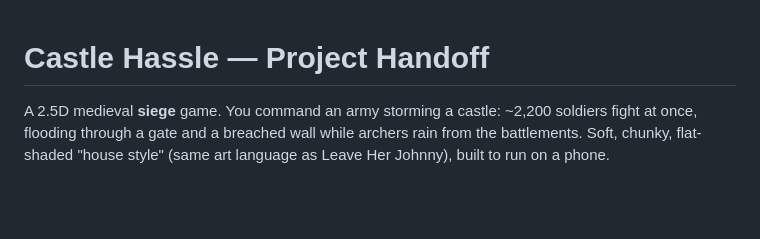
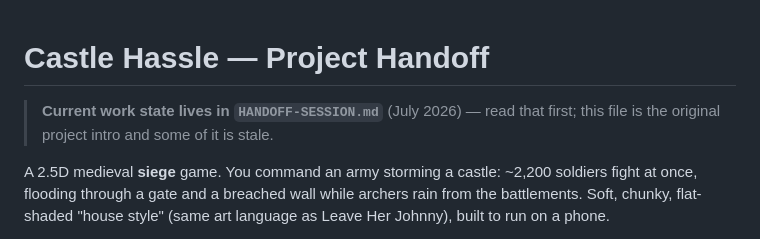
Before and after one commit to getarsenal/Castle-Hassle, a Markdown page: HANDOFF.md, the part around the change. Drawn GitHub-style; blank space fills up the shorter version.

```diff
--- a/HANDOFF.md
+++ b/HANDOFF.md
@@ -1,4 +1,7 @@
 # Castle Hassle — Project Handoff
+
+> **Current work state lives in `HANDOFF-SESSION.md`** (July 2026) — read that
+> first; this file is the original project intro and some of it is stale.
 
 A 2.5D medieval **siege** game. You command an army storming a castle: ~2,200
 soldiers fight at once, flooding through a gate and a breached wall while archers
```
Also changed, not shown: HANDOFF-SESSION.md (added, +81 -0 lines).
